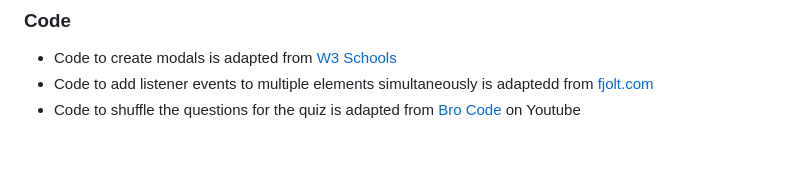
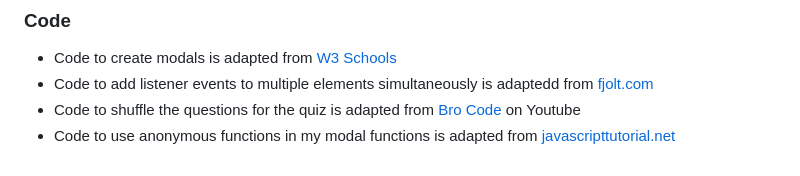
Before and after one commit to mariam138/ultimate-ateez-quiz, a Markdown page: README.md, the part around the change. Rendered like a GitHub page.

Commit message:
docs: add credit for anonymous functions

```diff
--- a/README.md
+++ b/README.md
@@ -140,3 +140,4 @@ I realised that having the index for options as "0" was causing the loop to crea
 - Code to create modals is adapted from [W3 Schools](https://www.w3schools.com/howto/howto_css_modals.asp)
 - Code to add listener events to multiple elements simultaneously is adaptedd from [fjolt.com](https://fjolt.com/article/javascript-multiple-elements-addeventlistener)
 - Code to shuffle the questions for the quiz is adapted from [Bro Code](https://www.youtube.com/watch?v=FGAUekwri1Q&list=WL&index=2) on Youtube
+- Code to use anonymous functions in my modal functions is adapted from [javascripttutorial.net](https://www.javascripttutorial.net/javascript-anonymous-functions/)
```
